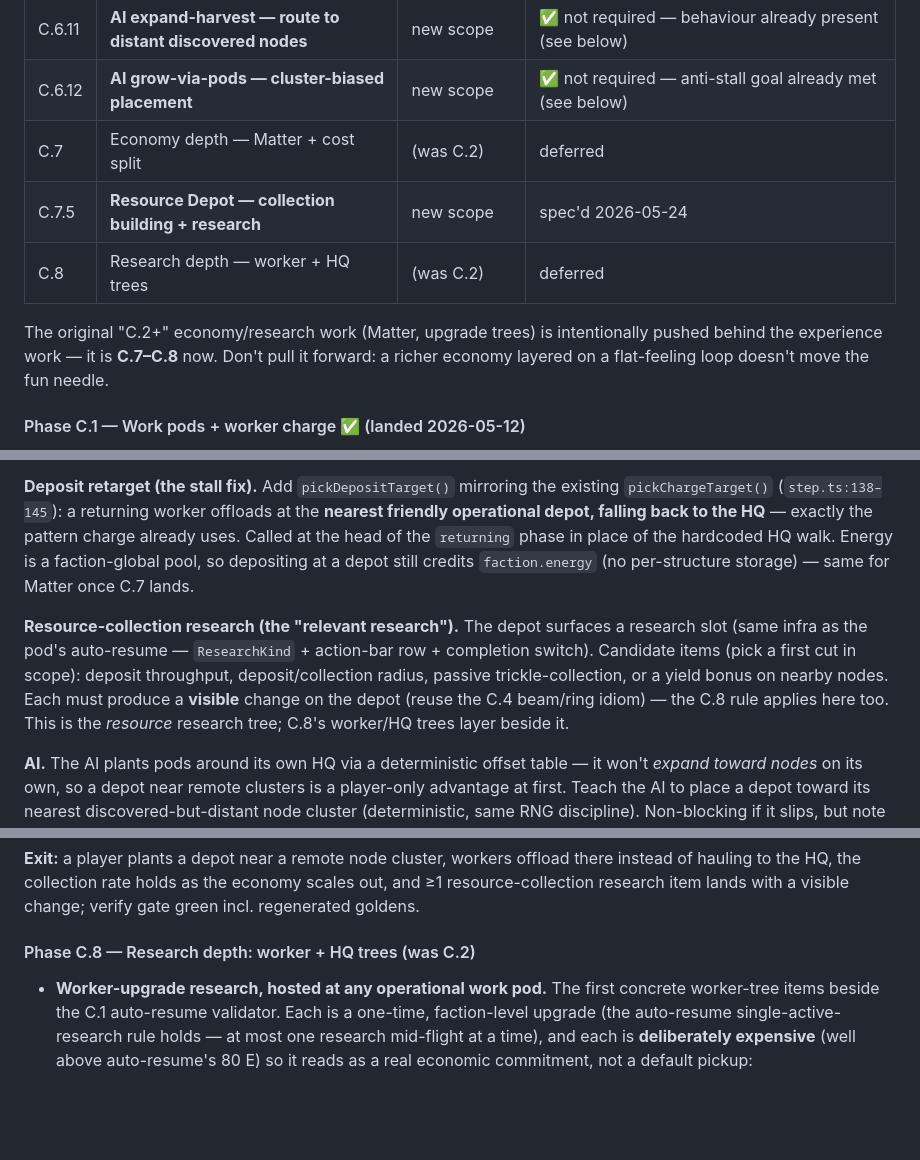
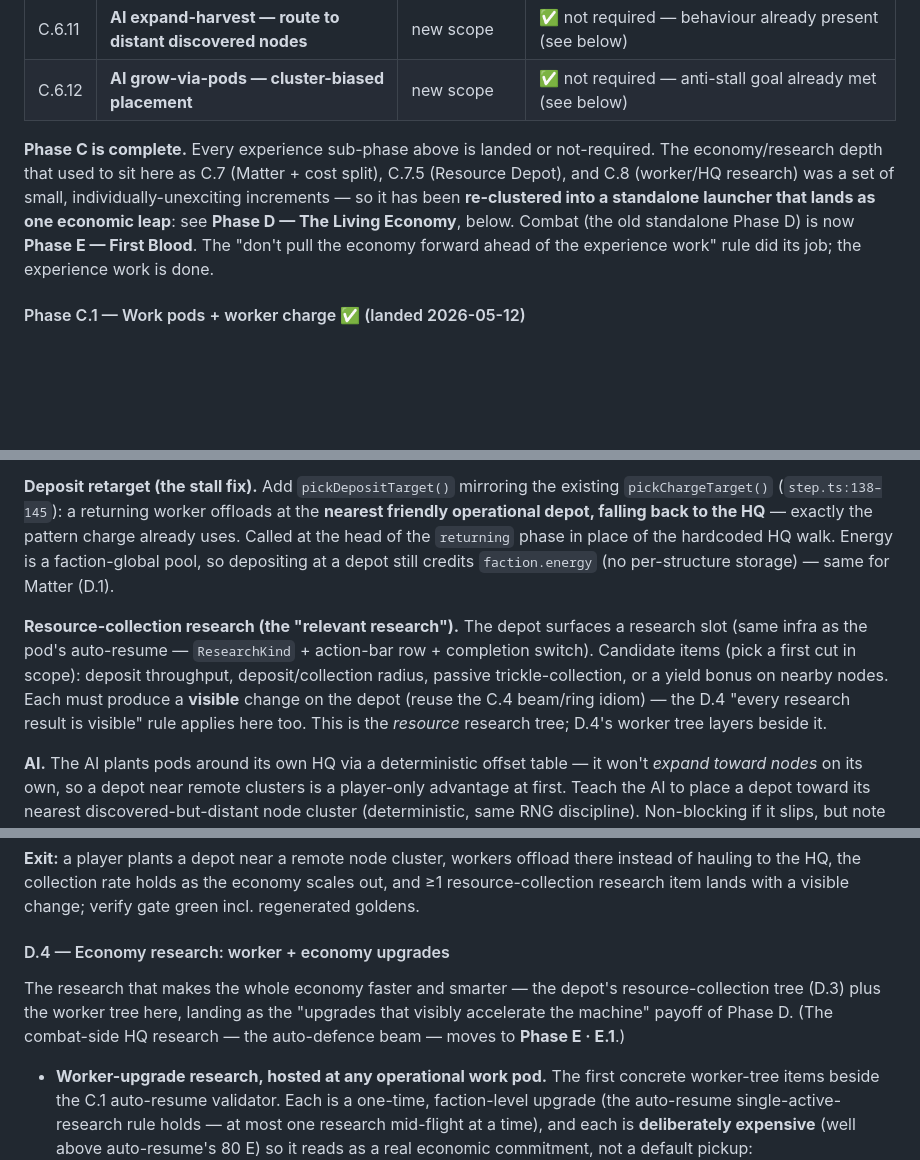
Before and after one commit to Jaxsbr/vylux, a Markdown page: docs/plan.md, 3 parts joined by grey strips. GitHub-like rendering; blank space fills up the shorter version.

```diff
--- a/docs/plan.md
+++ b/docs/plan.md
@@ -142,13 +146,15 @@ Grouped by theme. Each later sub-phase cites the cluster(s) it closes.
 | C.6.10 | **AI scouting — idle-trigger dispatch** | new scope | ✅ landed 2026-05-26 (#21) |
 | C.6.11 | **AI expand-harvest — route to distant discovered nodes** | new scope | ✅ not required — behaviour already present (see below) |
 | C.6.12 | **AI grow-via-pods — cluster-biased placement** | new scope | ✅ not required — anti-stall goal already met (see below) |
-| C.7 | Economy depth — Matter + cost split     | (was C.2)     | deferred             |
-| C.7.5 | **Resource Depot — collection building + research** | new scope | spec'd 2026-05-24 |
-| C.8 | Research depth — worker + HQ trees      | (was C.2)     | deferred             |
 
-The original "C.2+" economy/research work (Matter, upgrade trees) is intentionally
-pushed behind the experience work — it is **C.7–C.8** now. Don't pull it forward:
-a richer economy layered on a flat-feeling loop doesn't move the fun needle.
+**Phase C is complete.** Every experience sub-phase above is landed or
+not-required. The economy/research depth that used to sit here as C.7 (Matter +
+cost split), C.7.5 (Resource Depot), and C.8 (worker/HQ research) was a set of
+small, individually-unexciting increments — so it has been **re-clustered into a
+standalone launcher that lands as one economic leap**: see **Phase D — The Living
+Economy**, below. Combat (the old standalone Phase D) is now **Phase E — First
+Blood**. The "don't pull the economy forward ahead of the experience work" rule
+did its job; the experience work is done.
 
 #### Phase C.1 — Work pods + worker charge ✅ (landed 2026-05-12)
 
@@ -902,15 +945,15 @@ existing `pickChargeTarget()` (`step.ts:138–145`): a returning worker offloads
 **nearest friendly operational depot, falling back to the HQ** — exactly the pattern
 charge already uses. Called at the head of the `returning` phase in place of the
 hardcoded HQ walk. Energy is a faction-global pool, so depositing at a depot still
-credits `faction.energy` (no per-structure storage) — same for Matter once C.7 lands.
+credits `faction.energy` (no per-structure storage) — same for Matter (D.1).
 
 **Resource-collection research (the "relevant research").** The depot surfaces a
 research slot (same infra as the pod's auto-resume — `ResearchKind` + action-bar row +
 completion switch). Candidate items (pick a first cut in scope): deposit throughput,
 deposit/collection radius, passive trickle-collection, or a yield bonus on nearby
 nodes. Each must produce a **visible** change on the depot (reuse the C.4 beam/ring
-idiom) — the C.8 rule applies here too. This is the *resource* research tree; C.8's
-worker/HQ trees layer beside it.
+idiom) — the D.4 "every research result is visible" rule applies here too. This is
+the *resource* research tree; D.4's worker tree layers beside it.
 
 **AI.** The AI plants pods around its own HQ via a deterministic offset table — it
 won't *expand toward nodes* on its own, so a depot near remote clusters is a
@@ -939,7 +982,12 @@ instead of hauling to the HQ, the collection rate holds as the economy scales ou
 and ≥1 resource-collection research item lands with a visible change; verify gate
 green incl. regenerated goldens.
 
-#### Phase C.8 — Research depth: worker + HQ trees  (was C.2)
+#### D.4 — Economy research: worker + economy upgrades
+
+The research that makes the whole economy faster and smarter — the depot's
+resource-collection tree (D.3) plus the worker tree here, landing as the "upgrades
+that visibly accelerate the machine" payoff of Phase D. (The combat-side HQ
+research — the auto-defence beam — moves to **Phase E · E.1**.)
 
 - **Worker-upgrade research, hosted at any operational work pod.** The first
   concrete worker-tree items beside the C.1 auto-resume validator. Each is a
```
Also changed, not shown: other parts of docs/plan.md (+110 -44 lines).
